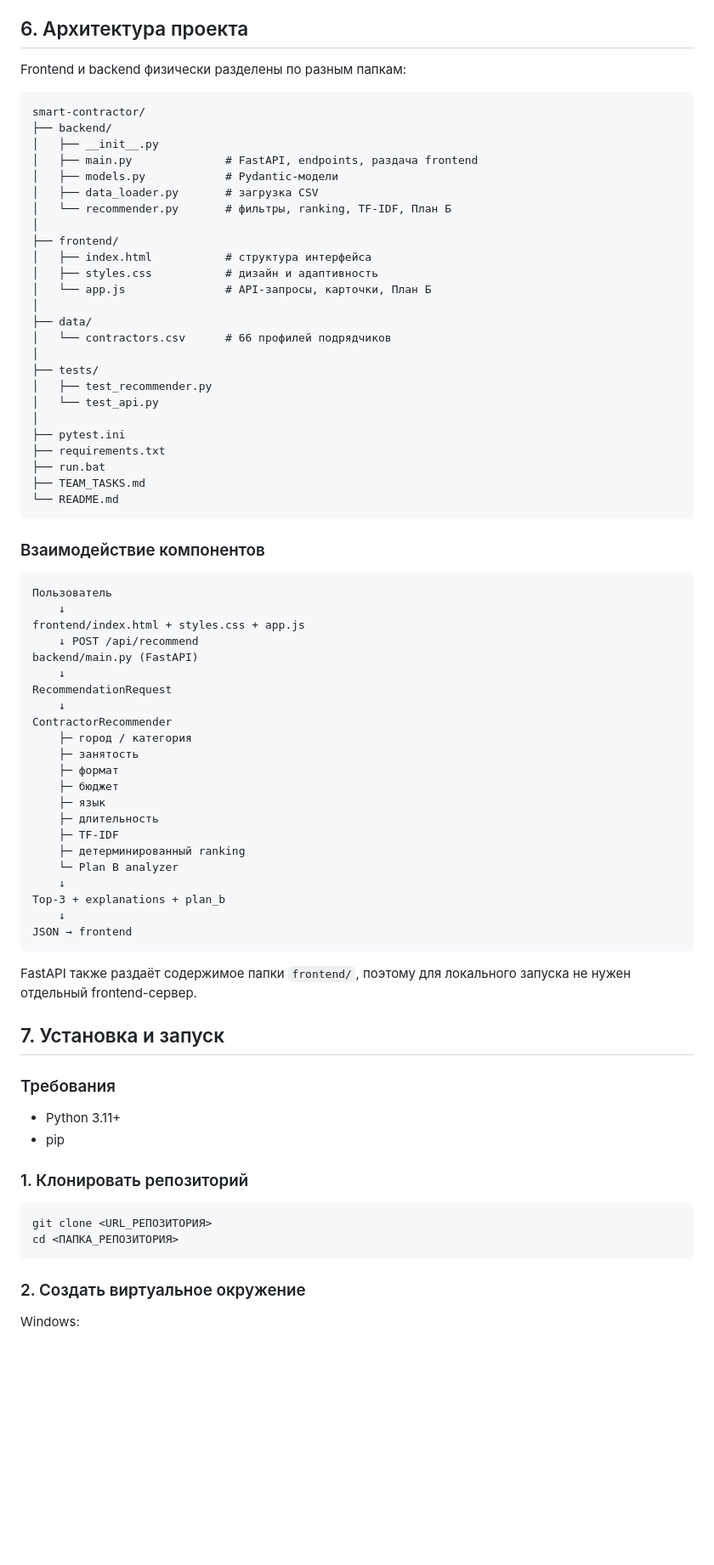
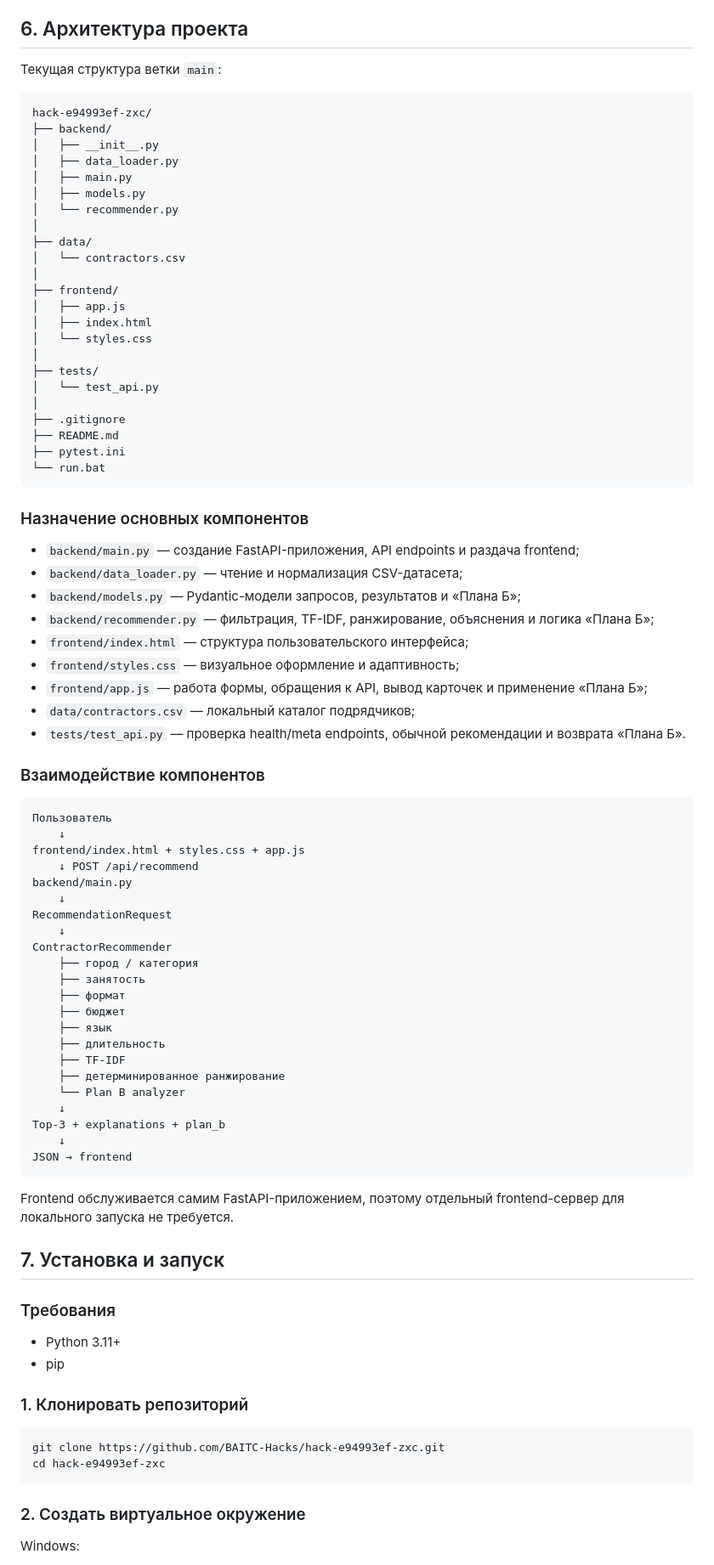
Before and after one commit to BAITC-Hacks/hack-e94993ef-zxc, a Markdown page: README.md, the part around one of its changes. Shown at 85% size. Drawn GitHub-style; blank space fills up the shorter version.

````diff
--- a/README.md
+++ b/README.md
@@ -84,35 +83,45 @@
 
 ## 6. Архитектура проекта
 
-Frontend и backend физически разделены по разным папкам:
+Текущая структура ветки `main`:
 
 ```text
-smart-contractor/
+hack-e94993ef-zxc/
 ├── backend/
 │   ├── __init__.py
-│   ├── main.py              # FastAPI, endpoints, раздача frontend
-│   ├── models.py            # Pydantic-модели
-│   ├── data_loader.py       # загрузка CSV
-│   └── recommender.py       # фильтры, ranking, TF-IDF, План Б
+│   ├── data_loader.py
+│   ├── main.py
+│   ├── models.py
+│   └── recommender.py
+│
+├── data/
+│   └── contractors.csv
 │
 ├── frontend/
-│   ├── index.html           # структура интерфейса
-│   ├── styles.css           # дизайн и адаптивность
-│   └── app.js               # API-запросы, карточки, План Б
-│
-├── data/
-│   └── contractors.csv      # 66 профилей подрядчиков
+│   ├── app.js
+│   ├── index.html
+│   └── styles.css
 │
 ├── tests/
-│   ├── test_recommender.py
 │   └── test_api.py
 │
+├── .gitignore
+├── README.md
 ├── pytest.ini
-├── requirements.txt
-├── run.bat
-├── TEAM_TASKS.md
-└── README.md
+└── run.bat
 ```
+
+### Назначение основных компонентов
+
+- `backend/main.py` — создание FastAPI-приложения, API endpoints и раздача frontend;
+- `backend/data_loader.py` — чтение и нормализация CSV-датасета;
+- `backend/models.py` — Pydantic-модели запросов, результатов и «Плана Б»;
+- `backend/recommender.py` — фильтрация, TF-IDF, ранжирование, объяснения и логика «Плана Б»;
+- `frontend/index.html` — структура пользовательского интерфейса;
+- `frontend/styles.css` — визуальное оформление и адаптивность;
+- `frontend/app.js` — работа формы, обращения к API, вывод карточек и применение «Плана Б»;
+- `data/contractors.csv` — локальный каталог подрядчиков;
+- `tests/test_api.py` — проверка health/meta endpoints, обычной рекомендации и возврата «Плана Б».
 
 ### Взаимодействие компонентов
 
@@ -121,27 +130,27 @@ smart-contractor/
     ↓
 frontend/index.html + styles.css + app.js
     ↓ POST /api/recommend
-backend/main.py (FastAPI)
+backend/main.py
     ↓
 RecommendationRequest
     ↓
 ContractorRecommender
-    ├─ город / категория
-    ├─ занятость
-    ├─ формат
-    ├─ бюджет
-    ├─ язык
-    ├─ длительность
-    ├─ TF-IDF
-    ├─ детерминированный ranking
-    └─ Plan B analyzer
+    ├── город / категория
+    ├── занятость
+    ├── формат
+    ├── бюджет
+    ├── язык
+    ├── длительность
+    ├── TF-IDF
+    ├── детерминированное ранжирование
+    └── Plan B analyzer
     ↓
 Top-3 + explanations + plan_b
     ↓
 JSON → frontend
 ```
 
-FastAPI также раздаёт содержимое папки `frontend/`, поэтому для локального запуска не нужен отдельный frontend-сервер.
+Frontend обслуживается самим FastAPI-приложением, поэтому отдельный frontend-сервер для локального запуска не требуется.
 
 ## 7. Установка и запуск
 
@@ -153,8 +162,8 @@ FastAPI также раздаёт содержимое папки `frontend/`,
 ### 1. Клонировать репозиторий
 
 ```bash
-git clone <URL_РЕПОЗИТОРИЯ>
-cd <ПАПКА_РЕПОЗИТОРИЯ>
+git clone https://github.com/BAITC-Hacks/hack-e94993ef-zxc.git
+cd hack-e94993ef-zxc
 ```
 
 ### 2. Создать виртуальное окружение
````
Also changed, not shown: other parts of README.md (+86 -86 lines).
